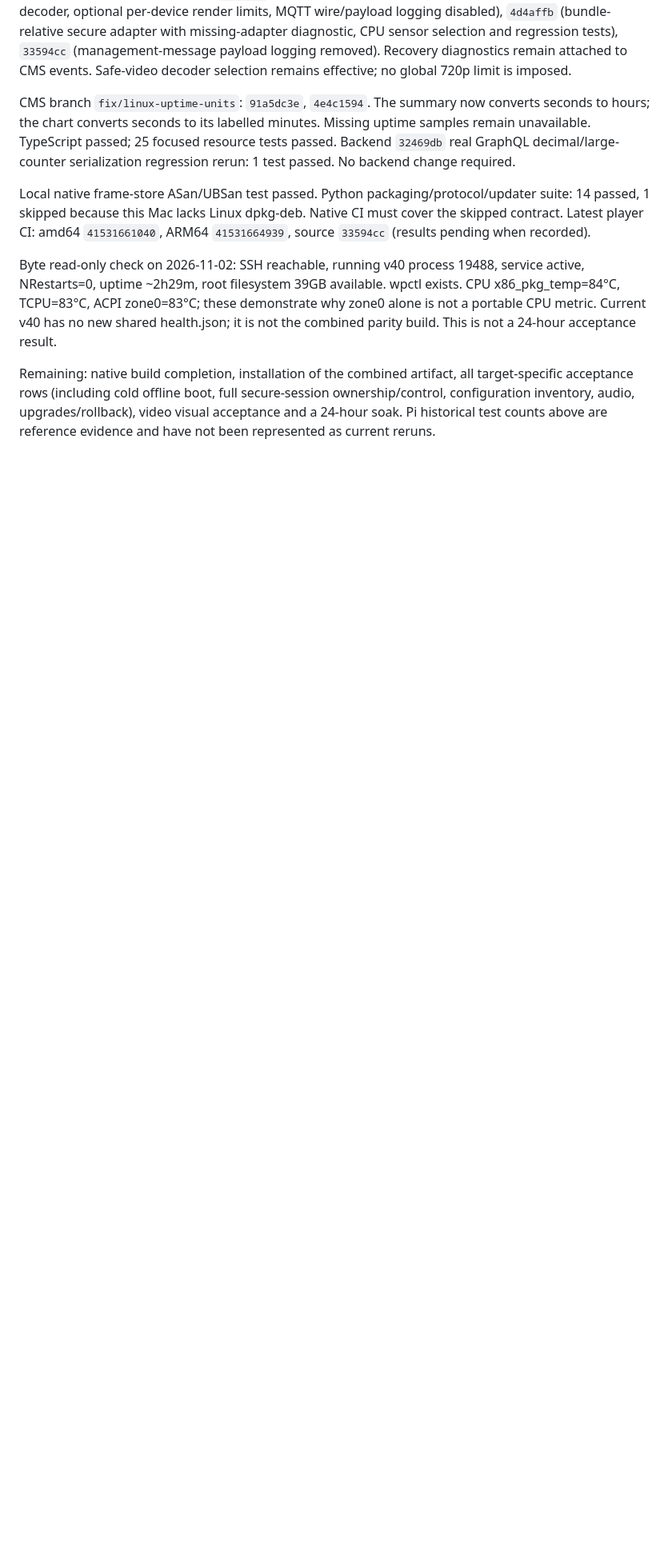
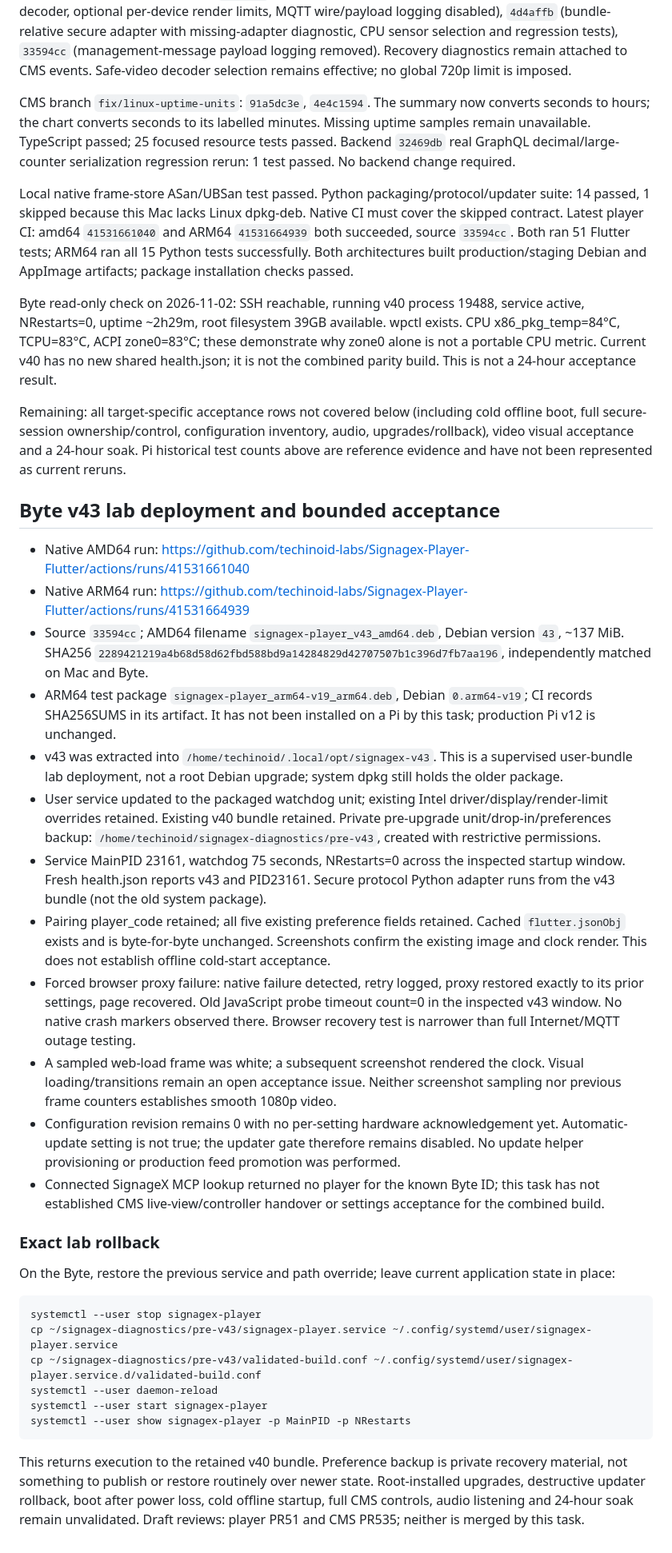
Before and after one commit to techinoid-labs/Signagex-Player-Flutter, a Markdown page: docs/LINUX-PI-PARITY-AUDIT-2026-11-02.md, the part around the change. Shown at 80% size. Drawn GitHub-style; blank space fills up the shorter version.

Commit message:
docs: record successful native builds and Byte v43 acceptance limits

````diff
--- a/docs/LINUX-PI-PARITY-AUDIT-2026-11-02.md
+++ b/docs/LINUX-PI-PARITY-AUDIT-2026-11-02.md
@@ -73,8 +73,39 @@ Player implementation commits: `f01fee8` (native main-frame recovery, no duplica
 
 CMS branch `fix/linux-uptime-units`: `91a5dc3e`, `4e4c1594`. The summary now converts seconds to hours; the chart converts seconds to its labelled minutes. Missing uptime samples remain unavailable. TypeScript passed; 25 focused resource tests passed. Backend `32469db` real GraphQL decimal/large-counter serialization regression rerun: 1 test passed. No backend change required.
 
-Local native frame-store ASan/UBSan test passed. Python packaging/protocol/updater suite: 14 passed, 1 skipped because this Mac lacks Linux dpkg-deb. Native CI must cover the skipped contract. Latest player CI: amd64 `41531661040`, ARM64 `41531664939`, source `33594cc` (results pending when recorded).
+Local native frame-store ASan/UBSan test passed. Python packaging/protocol/updater suite: 14 passed, 1 skipped because this Mac lacks Linux dpkg-deb. Native CI must cover the skipped contract. Latest player CI: amd64 `41531661040` and ARM64 `41531664939` both succeeded, source `33594cc`. Both ran 51 Flutter tests; ARM64 ran all 15 Python tests successfully. Both architectures built production/staging Debian and AppImage artifacts; package installation checks passed.
 
 Byte read-only check on 2026-11-02: SSH reachable, running v40 process 19488, service active, NRestarts=0, uptime ~2h29m, root filesystem 39GB available. wpctl exists. CPU x86_pkg_temp=84°C, TCPU=83°C, ACPI zone0=83°C; these demonstrate why zone0 alone is not a portable CPU metric. Current v40 has no new shared health.json; it is not the combined parity build. This is not a 24-hour acceptance result.
 
-Remaining: native build completion, installation of the combined artifact, all target-specific acceptance rows (including cold offline boot, full secure-session ownership/control, configuration inventory, audio, upgrades/rollback), video visual acceptance and a 24-hour soak. Pi historical test counts above are reference evidence and have not been represented as current reruns.
+Remaining: all target-specific acceptance rows not covered below (including cold offline boot, full secure-session ownership/control, configuration inventory, audio, upgrades/rollback), video visual acceptance and a 24-hour soak. Pi historical test counts above are reference evidence and have not been represented as current reruns.
+
+
+## Byte v43 lab deployment and bounded acceptance
+
+- Native AMD64 run: https://github.com/techinoid-labs/Signagex-Player-Flutter/actions/runs/41531661040
+- Native ARM64 run: https://github.com/techinoid-labs/Signagex-Player-Flutter/actions/runs/41531664939
+- Source `33594cc`; AMD64 filename `signagex-player_v43_amd64.deb`, Debian version `43`, ~137 MiB. SHA256 `2289421219a4b68d58d62fbd588bd9a14284829d42707507b1c396d7fb7aa196`, independently matched on Mac and Byte.
+- ARM64 test package `signagex-player_arm64-v19_arm64.deb`, Debian `0.arm64-v19`; CI records SHA256SUMS in its artifact. It has not been installed on a Pi by this task; production Pi v12 is unchanged.
+- v43 was extracted into `/home/techinoid/.local/opt/signagex-v43`. This is a supervised user-bundle lab deployment, not a root Debian upgrade; system dpkg still holds the older package.
+- User service updated to the packaged watchdog unit; existing Intel driver/display/render-limit overrides retained. Existing v40 bundle retained. Private pre-upgrade unit/drop-in/preferences backup: `/home/techinoid/signagex-diagnostics/pre-v43`, created with restrictive permissions.
+- Service MainPID 23161, watchdog 75 seconds, NRestarts=0 across the inspected startup window. Fresh health.json reports v43 and PID23161. Secure protocol Python adapter runs from the v43 bundle (not the old system package).
+- Pairing player_code retained; all five existing preference fields retained. Cached `flutter.jsonObj` exists and is byte-for-byte unchanged. Screenshots confirm the existing image and clock render. This does not establish offline cold-start acceptance.
+- Forced browser proxy failure: native failure detected, retry logged, proxy restored exactly to its prior settings, page recovered. Old JavaScript probe timeout count=0 in the inspected v43 window. No native crash markers observed there. Browser recovery test is narrower than full Internet/MQTT outage testing.
+- A sampled web-load frame was white; a subsequent screenshot rendered the clock. Visual loading/transitions remain an open acceptance issue. Neither screenshot sampling nor previous frame counters establishes smooth 1080p video.
+- Configuration revision remains 0 with no per-setting hardware acknowledgement yet. Automatic-update setting is not true; the updater gate therefore remains disabled. No update helper provisioning or production feed promotion was performed.
+- Connected SignageX MCP lookup returned no player for the known Byte ID; this task has not established CMS live-view/controller handover or settings acceptance for the combined build.
+
+### Exact lab rollback
+
+On the Byte, restore the previous service and path override; leave current application state in place:
+
+```sh
+systemctl --user stop signagex-player
+cp ~/signagex-diagnostics/pre-v43/signagex-player.service ~/.config/systemd/user/signagex-player.service
+cp ~/signagex-diagnostics/pre-v43/validated-build.conf ~/.config/systemd/user/signagex-player.service.d/validated-build.conf
+systemctl --user daemon-reload
+systemctl --user start signagex-player
+systemctl --user show signagex-player -p MainPID -p NRestarts
+```
+
+This returns execution to the retained v40 bundle. Preference backup is private recovery material, not something to publish or restore routinely over newer state. Root-installed upgrades, destructive updater rollback, boot after power loss, cold offline startup, full CMS controls, audio listening and 24-hour soak remain unvalidated. Draft reviews: player PR51 and CMS PR535; neither is merged by this task.
````
